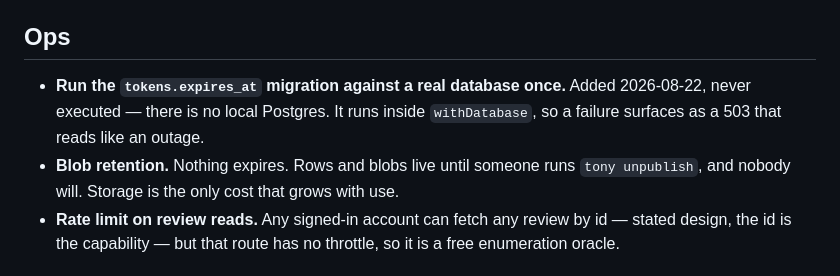
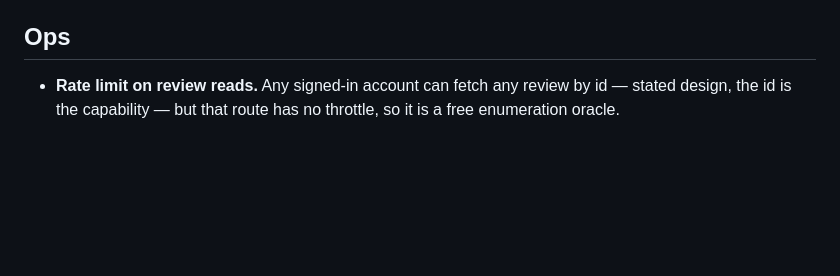
Before and after one commit to fawwaz46/tony, a Markdown page: nextSteps.md, the part around the change. GitHub-like rendering; blank space fills up the shorter version.

```diff
--- a/nextSteps.md
+++ b/nextSteps.md
@@ -72,11 +72,6 @@ large from turn two.
 
 ## Ops
 
-- **Run the `tokens.expires_at` migration against a real database once.** Added 2026-08-22,
-  never executed — there is no local Postgres. It runs inside `withDatabase`, so a failure
-  surfaces as a 503 that reads like an outage.
-- **Blob retention.** Nothing expires. Rows and blobs live until someone runs
-  `tony unpublish`, and nobody will. Storage is the only cost that grows with use.
 - **Rate limit on review reads.** Any signed-in account can fetch any review by id — stated
   design, the id is the capability — but that route has no throttle, so it is a free
   enumeration oracle.
```
Also changed, not shown: todolist.md (+50 -43 lines).
